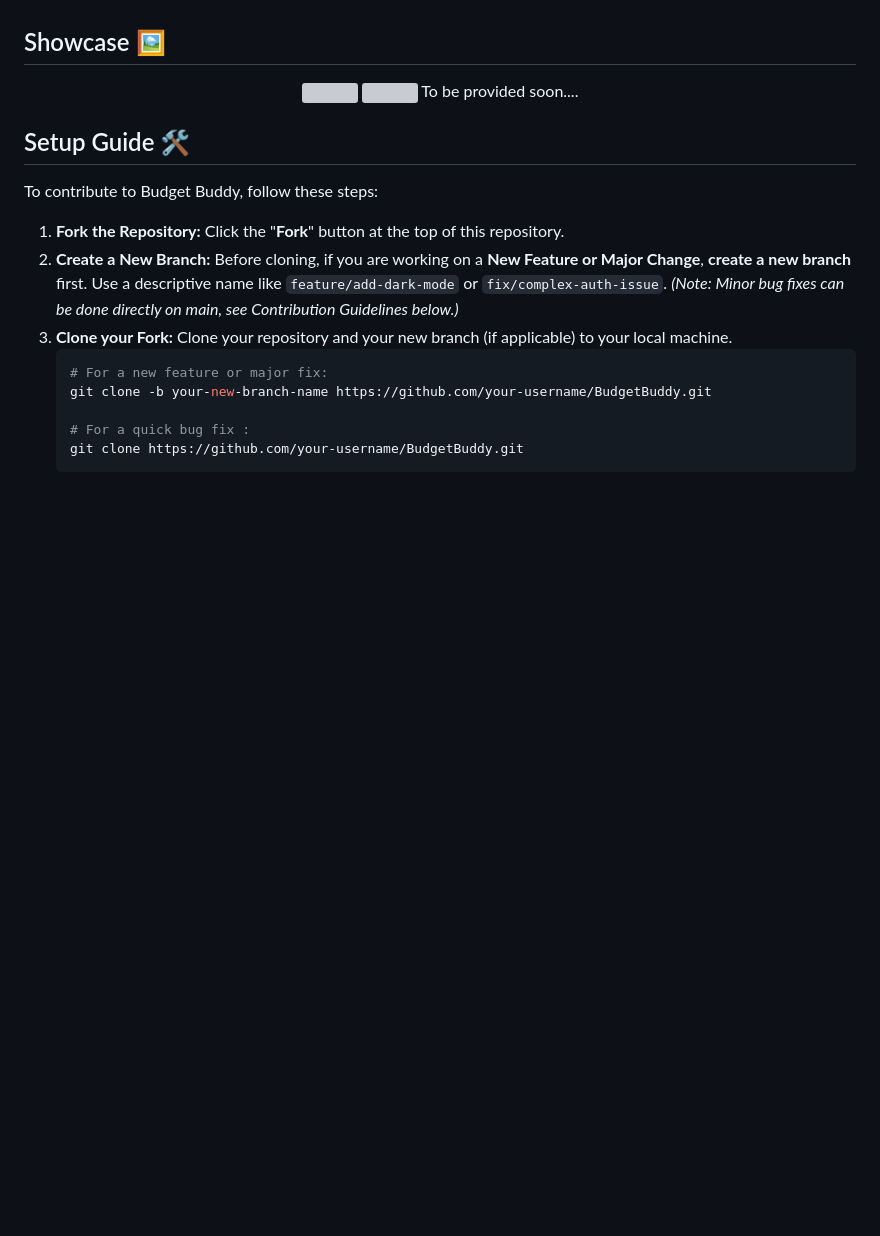
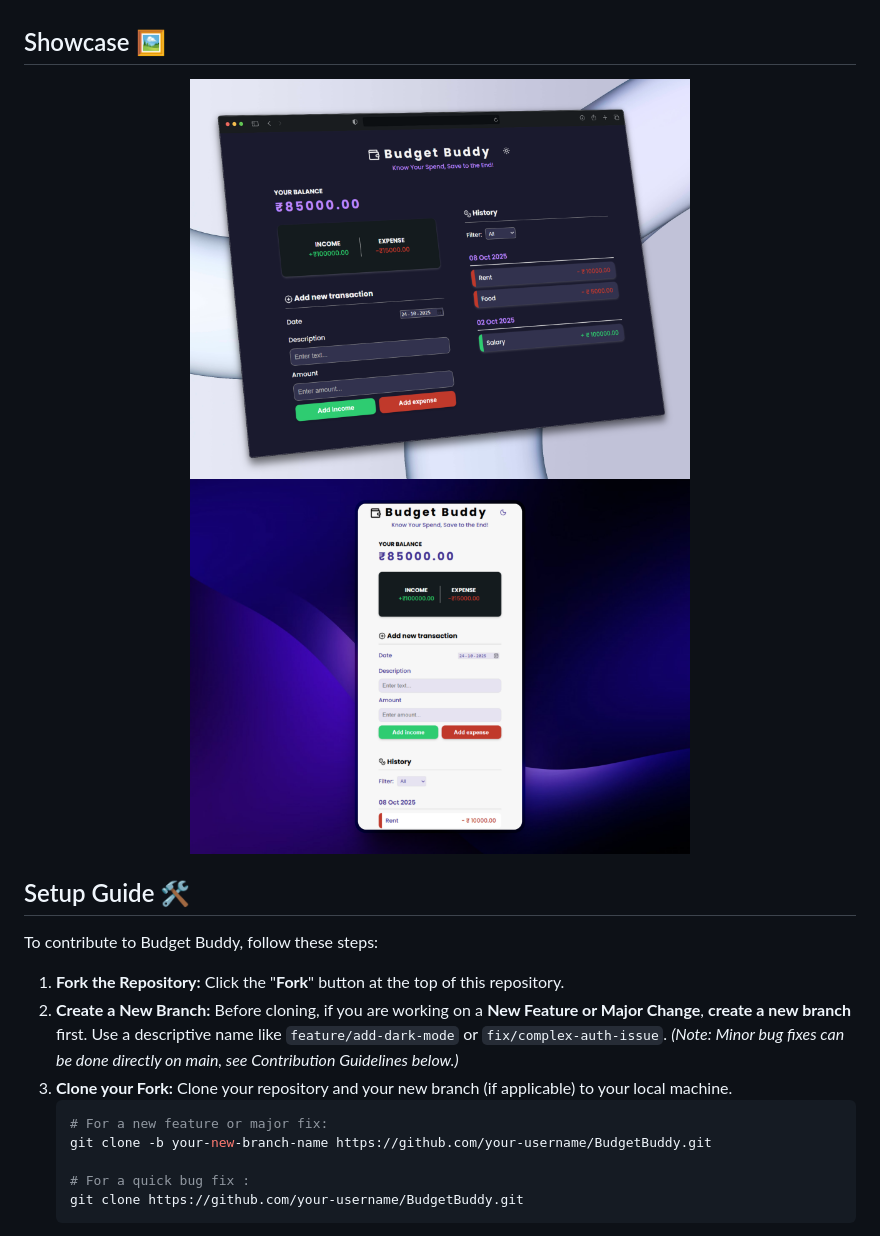
Before and after one commit to shruti-sen2004/BudgetBuddy, a Markdown page: README.md, the part around the change. Drawn GitHub-style; pictures changed too: assets/mock_pic_1.png (added), assets/mock_pic_2.png (added); blank space fills up the shorter version; grey boxes are pictures that could not be loaded.

Commit message:
Add new site mockups

```diff
--- a/README.md
+++ b/README.md
@@ -22,9 +22,8 @@ Budget Buddy is a simple and intuitive expense tracker to help you manage your f
 
 ## Showcase 🖼️
 <div align="center">
-    <img src="" width="400px">
-    <img src="" width="400px">
-   To be provided soon....
+    <img src="./assets/mock_pic_1.png" width="500px">
+    <img src="./assets/mock_pic_2.png" width="500px" height="400px">
 </div>
 
 ## Setup Guide 🛠
```
